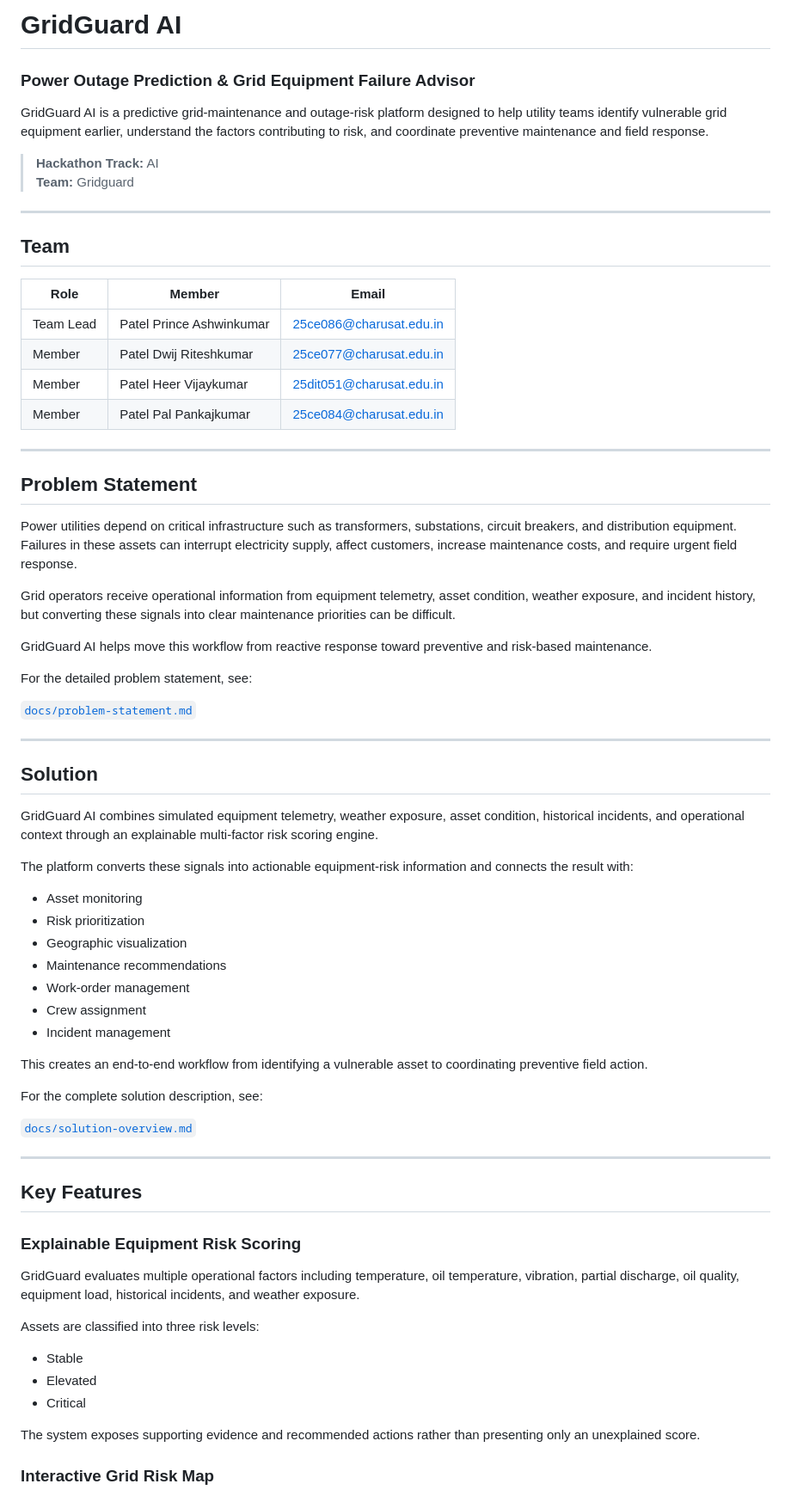
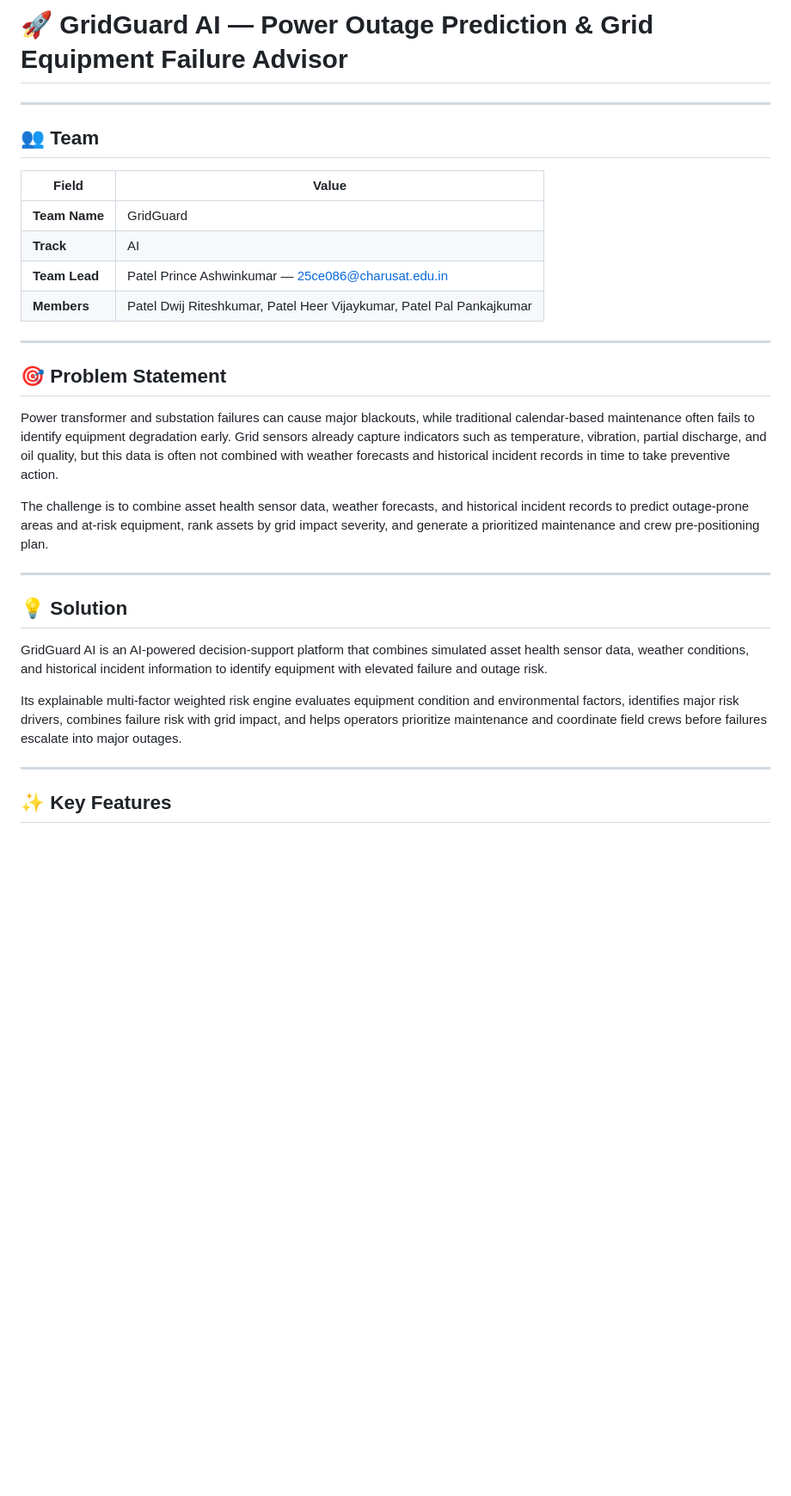
Before and after one commit to PatelDwij/bob-ai-hackathon-GridGuard, a Markdown page: README.md, the part around one of its changes. Shown at 86% size. GitHub-like rendering; blank space fills up the shorter version.

```diff
--- a/README.md
+++ b/README.md
@@ -1,74 +1,33 @@
-# GridGuard AI
-
-### Power Outage Prediction & Grid Equipment Failure Advisor
-
-GridGuard AI is a predictive grid-maintenance and outage-risk platform designed to help utility teams identify vulnerable grid equipment earlier, understand the factors contributing to risk, and coordinate preventive maintenance and field response.
-
-> **Hackathon Track:** AI
-> **Team:** Gridguard
+# 🚀 GridGuard AI — Power Outage Prediction & Grid Equipment Failure Advisor
 
 ---
 
-## Team
+## 👥 Team
 
-| Role | Member | Email |
-|---|---|---|
-| Team Lead | Patel Prince Ashwinkumar | 25ce086@charusat.edu.in |
-| Member | Patel Dwij Riteshkumar | 25ce077@charusat.edu.in |
-| Member | Patel Heer Vijaykumar | 25dit051@charusat.edu.in |
-| Member | Patel Pal Pankajkumar | 25ce084@charusat.edu.in |
+| Field | Value |
+|---|---|
+| **Team Name** | GridGuard |
+| **Track** | AI |
+| **Team Lead** | Patel Prince Ashwinkumar — 25ce086@charusat.edu.in |
+| **Members** | Patel Dwij Riteshkumar, Patel Heer Vijaykumar, Patel Pal Pankajkumar |
 
 ---
 
-## Problem Statement
+## 🎯 Problem Statement
 
-Power utilities depend on critical infrastructure such as transformers, substations, circuit breakers, and distribution equipment. Failures in these assets can interrupt electricity supply, affect customers, increase maintenance costs, and require urgent field response.
+Power transformer and substation failures can cause major blackouts, while traditional calendar-based maintenance often fails to identify equipment degradation early. Grid sensors already capture indicators such as temperature, vibration, partial discharge, and oil quality, but this data is often not combined with weather forecasts and historical incident records in time to take preventive action.
 
-Grid operators receive operational information from equipment telemetry, asset condition, weather exposure, and incident history, but converting these signals into clear maintenance priorities can be difficult.
-
-GridGuard AI helps move this workflow from reactive response toward preventive and risk-based maintenance.
-
-For the detailed problem statement, see:
-
-[`docs/problem-statement.md`](docs/problem-statement.md)
+The challenge is to combine asset health sensor data, weather forecasts, and historical incident records to predict outage-prone areas and at-risk equipment, rank assets by grid impact severity, and generate a prioritized maintenance and crew pre-positioning plan.
 
 ---
 
-## Solution
+## 💡 Solution
 
-GridGuard AI combines simulated equipment telemetry, weather exposure, asset condition, historical incidents, and operational context through an explainable multi-factor risk scoring engine.
+GridGuard AI is an AI-powered decision-support platform that combines simulated asset health sensor data, weather conditions, and historical incident information to identify equipment with elevated failure and outage risk.
 
-The platform converts these signals into actionable equipment-risk information and connects the result with:
-
-- Asset monitoring
-- Risk prioritization
-- Geographic visualization
-- Maintenance recommendations
-- Work-order management
-- Crew assignment
-- Incident management
-
-This creates an end-to-end workflow from identifying a vulnerable asset to coordinating preventive field action.
-
-For the complete solution description, see:
-
-[`docs/solution-overview.md`](docs/solution-overview.md)
+Its explainable multi-factor weighted risk engine evaluates equipment condition and environmental factors, identifies major risk drivers, combines failure risk with grid impact, and helps operators prioritize maintenance and coordinate field crews before failures escalate into major outages.
 
 ---
 
-## Key Features
+## ✨ Key Features
 
-### Explainable Equipment Risk Scoring
-
-GridGuard evaluates multiple operational factors including temperature, oil temperature, vibration, partial discharge, oil quality, equipment load, historical incidents, and weather exposure.
-
-Assets are classified into three risk levels:
-
-- Stable
-- Elevated
-- Critical
-
-The system exposes supporting evidence and recommended actions rather than presenting only an unexplained score.
-
-### Interactive Grid Risk Map
-
```
Also changed, not shown: other parts of README.md (+56 -175 lines).
